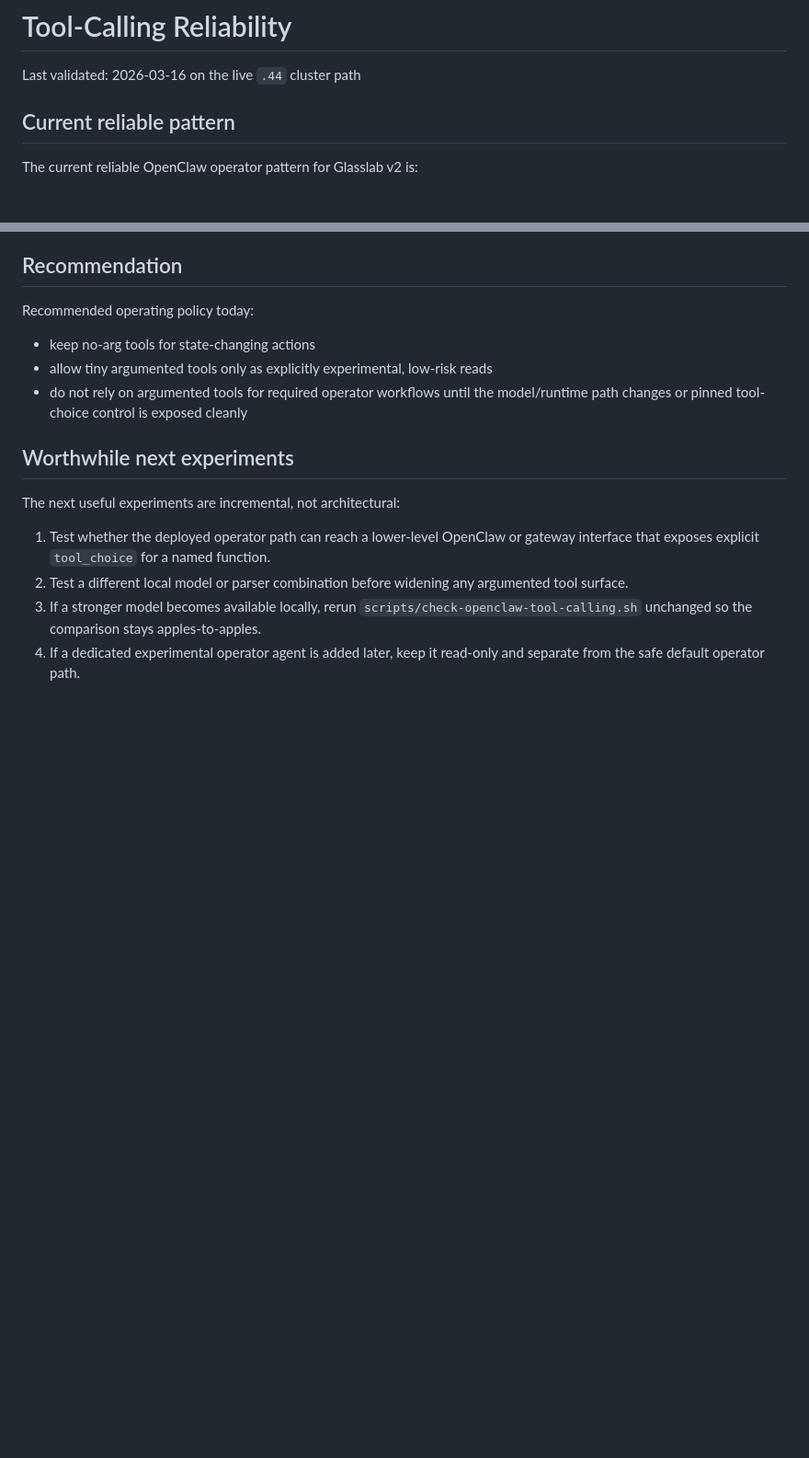
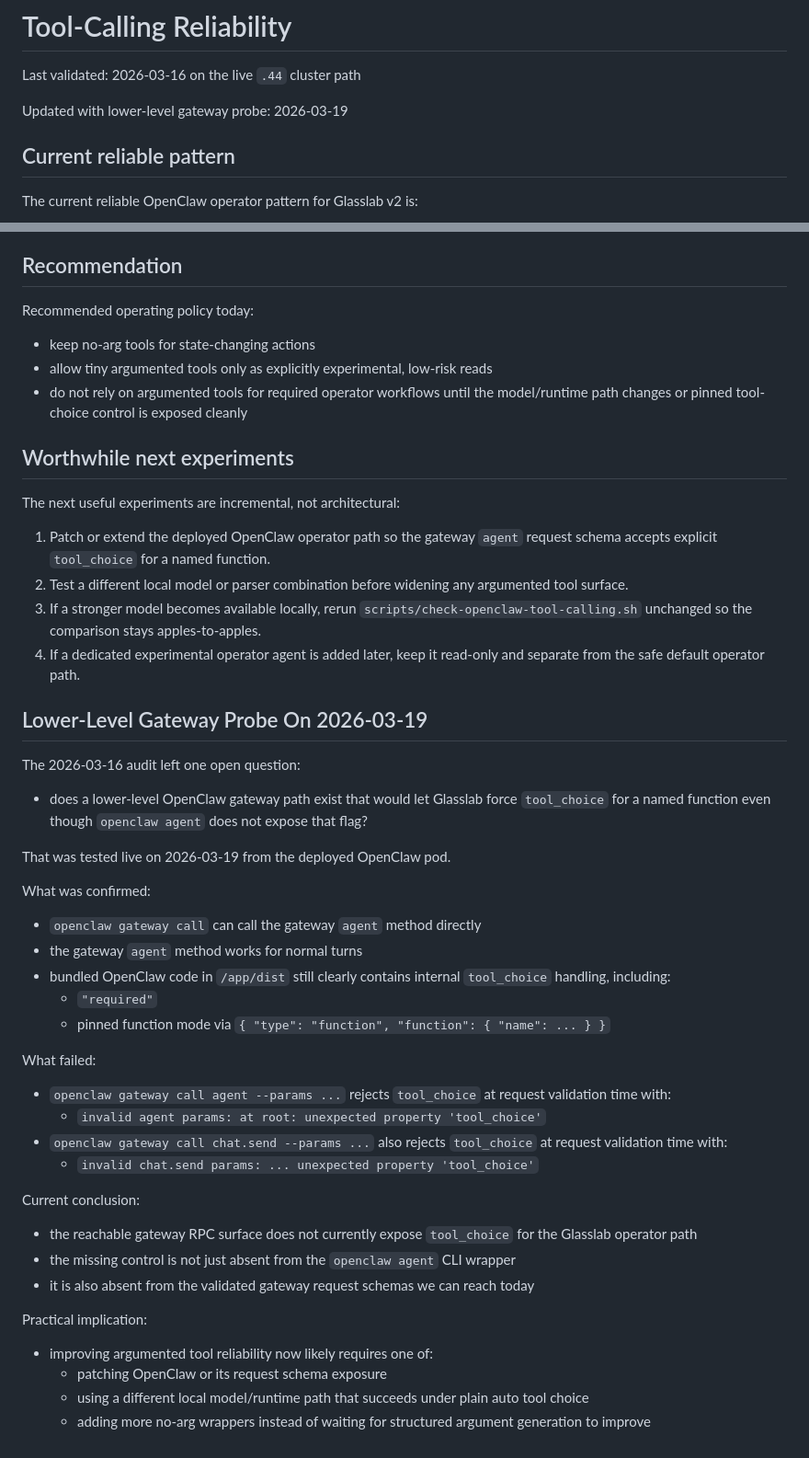
Before and after one commit to OffensiveGeneric/glasslab-cluster-config, a Markdown page: docs/glasslab-v2/tool-calling-reliability.md, 2 parts joined by grey strips. Shown at 92% size. Rendered like a GitHub page; blank space fills up the shorter version.

Commit message:
Record gateway tool-choice probe

```diff
--- a/docs/glasslab-v2/tool-calling-reliability.md
+++ b/docs/glasslab-v2/tool-calling-reliability.md
@@ -1,6 +1,8 @@
 # Tool-Calling Reliability
 
 Last validated: 2026-03-16 on the live `.44` cluster path
+
+Updated with lower-level gateway probe: 2026-03-19
 
 ## Current reliable pattern
 
@@ -165,7 +167,43 @@ Recommended operating policy today:
 
 The next useful experiments are incremental, not architectural:
 
-1. Test whether the deployed operator path can reach a lower-level OpenClaw or gateway interface that exposes explicit `tool_choice` for a named function.
+1. Patch or extend the deployed OpenClaw operator path so the gateway `agent` request schema accepts explicit `tool_choice` for a named function.
 2. Test a different local model or parser combination before widening any argumented tool surface.
 3. If a stronger model becomes available locally, rerun `scripts/check-openclaw-tool-calling.sh` unchanged so the comparison stays apples-to-apples.
 4. If a dedicated experimental operator agent is added later, keep it read-only and separate from the safe default operator path.
+
+## Lower-Level Gateway Probe On 2026-03-19
+
+The 2026-03-16 audit left one open question:
+
+- does a lower-level OpenClaw gateway path exist that would let Glasslab force `tool_choice` for a named function even though `openclaw agent` does not expose that flag?
+
+That was tested live on 2026-03-19 from the deployed OpenClaw pod.
+
+What was confirmed:
+
+- `openclaw gateway call` can call the gateway `agent` method directly
+- the gateway `agent` method works for normal turns
+- bundled OpenClaw code in `/app/dist` still clearly contains internal `tool_choice` handling, including:
+  - `"required"`
+  - pinned function mode via `{ "type": "function", "function": { "name": ... } }`
+
+What failed:
+
+- `openclaw gateway call agent --params ...` rejects `tool_choice` at request validation time with:
+  - `invalid agent params: at root: unexpected property 'tool_choice'`
+- `openclaw gateway call chat.send --params ...` also rejects `tool_choice` at request validation time with:
+  - `invalid chat.send params: ... unexpected property 'tool_choice'`
+
+Current conclusion:
+
+- the reachable gateway RPC surface does not currently expose `tool_choice` for the Glasslab operator path
+- the missing control is not just absent from the `openclaw agent` CLI wrapper
+- it is also absent from the validated gateway request schemas we can reach today
+
+Practical implication:
+
+- improving argumented tool reliability now likely requires one of:
+  - patching OpenClaw or its request schema exposure
+  - using a different local model/runtime path that succeeds under plain auto tool choice
+  - adding more no-arg wrappers instead of waiting for structured argument generation to improve
```
